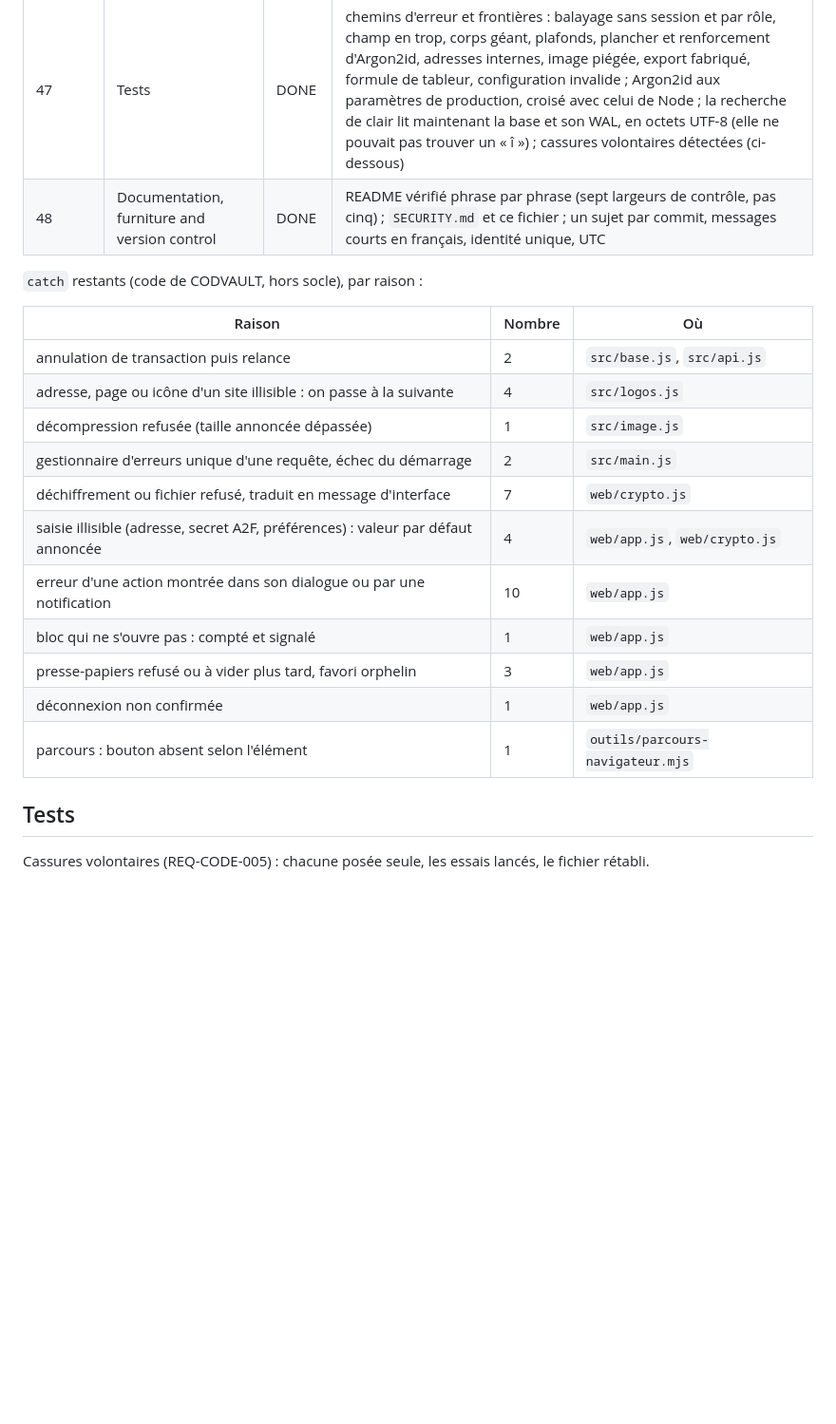
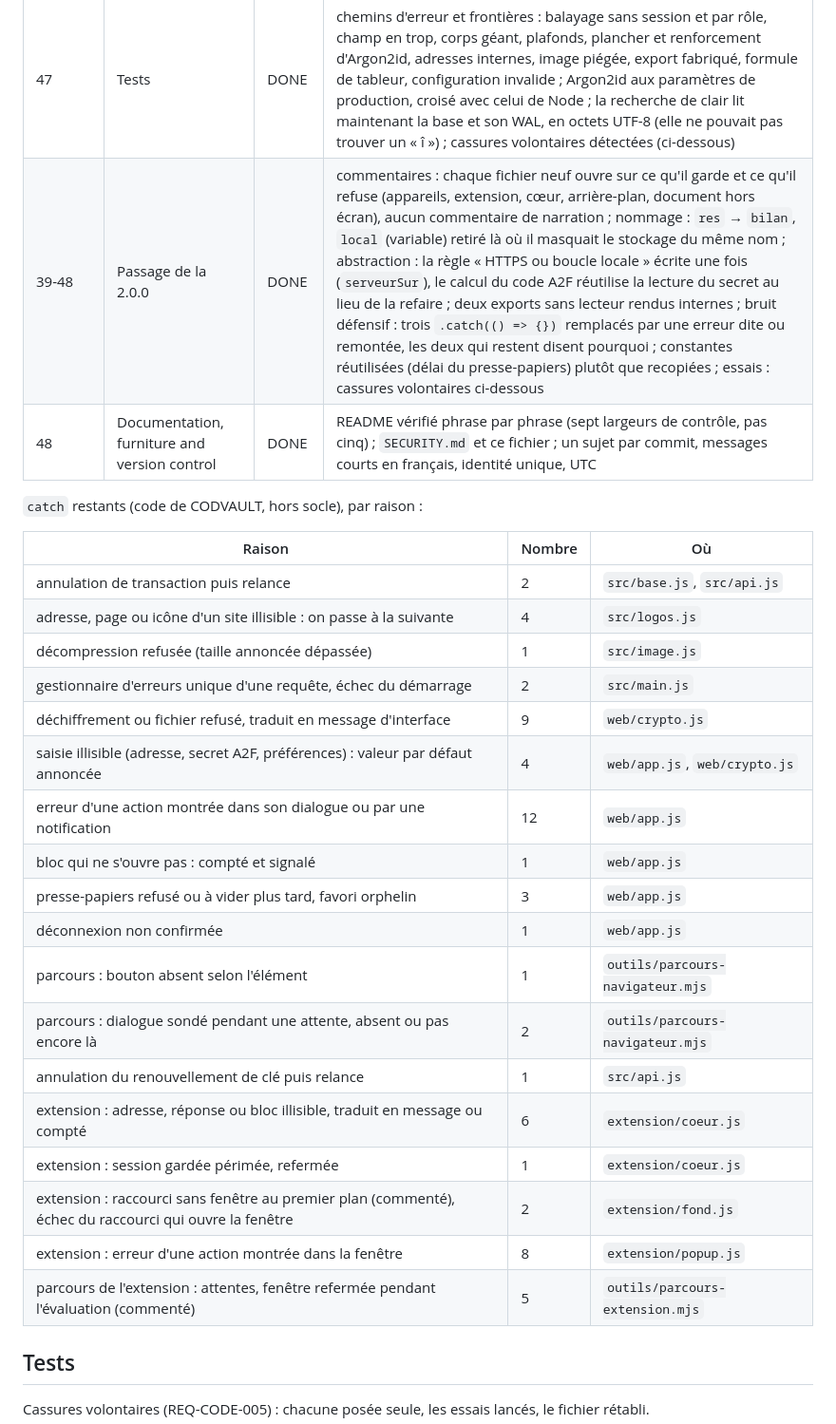
Before and after one commit to codexX64/CodVault, a Markdown page: NO-VIBE.md, the part around one of its changes. Shown at 95% size. Drawn GitHub-style; blank space fills up the shorter version.

```diff
--- a/NO-VIBE.md
+++ b/NO-VIBE.md
@@ -45,6 +66,7 @@ Changements de comportement voulus, chacun étant le correctif :
 | 45 | Types, signatures and data shapes | DONE | un contrat par fonction : les routes lèvent `ErreurHttp`, le décodeur rend une image ou `null`, `deverrouiller` rend la session, avec `renfort` seulement si l'enveloppe est à refaire |
 | 46 | Dependencies, configuration, fitting the repository | DONE | aucune dépendance npm ; une bibliothèque vendorisée, empreintes et SBOM tenues par les essais ; chaque variable de `.env.example` a un lecteur ; `.gitignore` et `.dockerignore` ramenés aux chemins qui existent ; dossier vide retiré |
 | 47 | Tests | DONE | chemins d'erreur et frontières : balayage sans session et par rôle, champ en trop, corps géant, plafonds, plancher et renforcement d'Argon2id, adresses internes, image piégée, export fabriqué, formule de tableur, configuration invalide ; Argon2id aux paramètres de production, croisé avec celui de Node ; la recherche de clair lit maintenant la base et son WAL, en octets UTF-8 (elle ne pouvait pas trouver un « î ») ; cassures volontaires détectées (ci-dessous) |
+| 39-48 | Passage de la 2.0.0 | DONE | commentaires : chaque fichier neuf ouvre sur ce qu'il garde et ce qu'il refuse (appareils, extension, cœur, arrière-plan, document hors écran), aucun commentaire de narration ; nommage : `res` → `bilan`, `local` (variable) retiré là où il masquait le stockage du même nom ; abstraction : la règle « HTTPS ou boucle locale » écrite une fois (`serveurSur`), le calcul du code A2F réutilise la lecture du secret au lieu de la refaire ; deux exports sans lecteur rendus internes ; bruit défensif : trois `.catch(() => {})` remplacés par une erreur dite ou remontée, les deux qui restent disent pourquoi ; constantes réutilisées (délai du presse-papiers) plutôt que recopiées ; essais : cassures volontaires ci-dessous |
 | 48 | Documentation, furniture and version control | DONE | README vérifié phrase par phrase (sept largeurs de contrôle, pas cinq) ; `SECURITY.md` et ce fichier ; un sujet par commit, messages courts en français, identité unique, UTC |
 
 `catch` restants (code de CODVAULT, hors socle), par raison :
@@ -55,13 +77,20 @@ Changements de comportement voulus, chacun étant le correctif :
 | adresse, page ou icône d'un site illisible : on passe à la suivante | 4 | `src/logos.js` |
 | décompression refusée (taille annoncée dépassée) | 1 | `src/image.js` |
 | gestionnaire d'erreurs unique d'une requête, échec du démarrage | 2 | `src/main.js` |
-| déchiffrement ou fichier refusé, traduit en message d'interface | 7 | `web/crypto.js` |
+| déchiffrement ou fichier refusé, traduit en message d'interface | 9 | `web/crypto.js` |
 | saisie illisible (adresse, secret A2F, préférences) : valeur par défaut annoncée | 4 | `web/app.js`, `web/crypto.js` |
-| erreur d'une action montrée dans son dialogue ou par une notification | 10 | `web/app.js` |
+| erreur d'une action montrée dans son dialogue ou par une notification | 12 | `web/app.js` |
 | bloc qui ne s'ouvre pas : compté et signalé | 1 | `web/app.js` |
 | presse-papiers refusé ou à vider plus tard, favori orphelin | 3 | `web/app.js` |
 | déconnexion non confirmée | 1 | `web/app.js` |
 | parcours : bouton absent selon l'élément | 1 | `outils/parcours-navigateur.mjs` |
+| parcours : dialogue sondé pendant une attente, absent ou pas encore là | 2 | `outils/parcours-navigateur.mjs` |
+| annulation du renouvellement de clé puis relance | 1 | `src/api.js` |
+| extension : adresse, réponse ou bloc illisible, traduit en message ou compté | 6 | `extension/coeur.js` |
+| extension : session gardée périmée, refermée | 1 | `extension/coeur.js` |
+| extension : raccourci sans fenêtre au premier plan (commenté), échec du raccourci qui ouvre la fenêtre | 2 | `extension/fond.js` |
+| extension : erreur d'une action montrée dans la fenêtre | 8 | `extension/popup.js` |
+| parcours de l'extension : attentes, fenêtre refermée pendant l'évaluation (commenté) | 5 | `outils/parcours-extension.mjs` |
 
 ## Tests
 Cassures volontaires (REQ-CODE-005) : chacune posée seule, les essais lancés, le fichier rétabli.
```
Also changed, not shown: other parts of NO-VIBE.md (+41 -11 lines).
